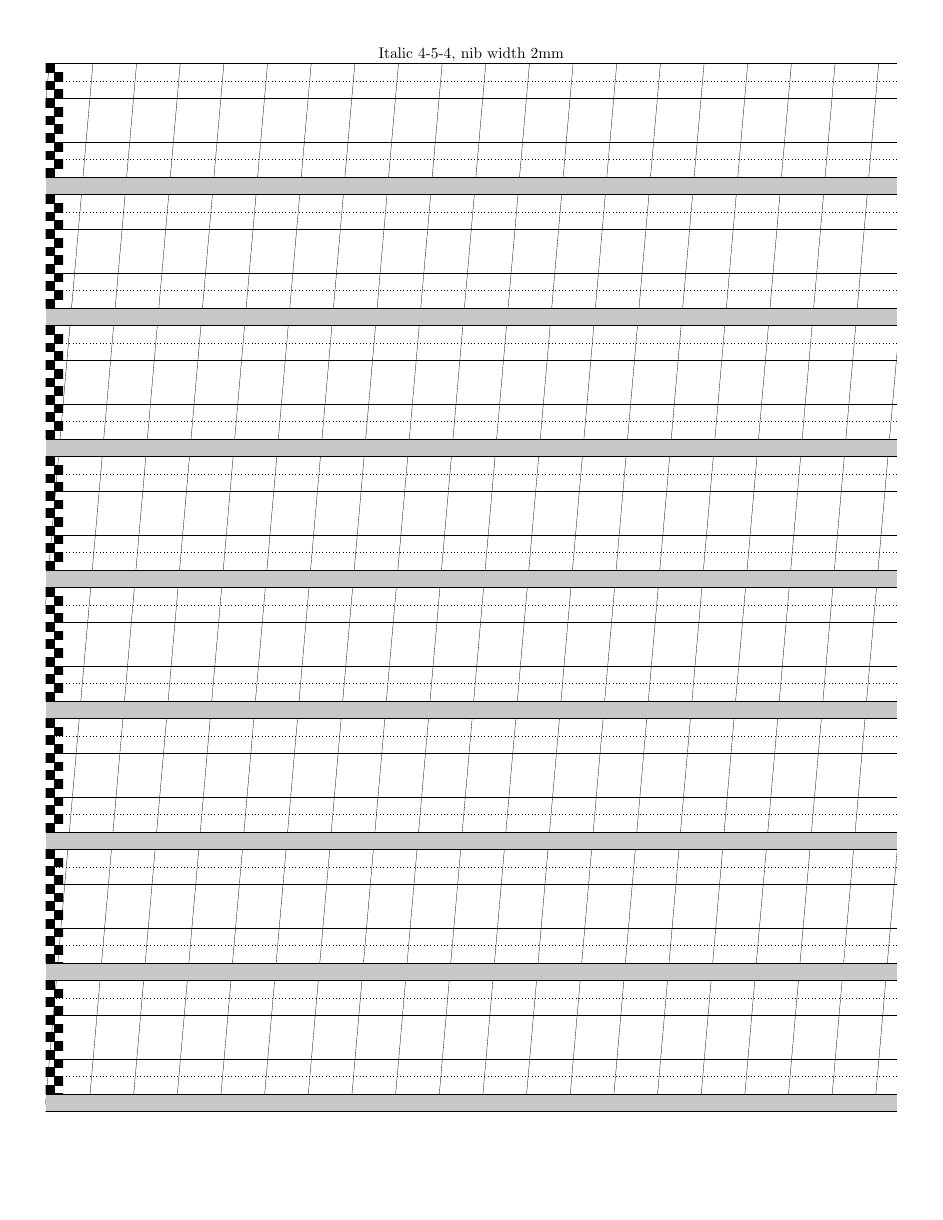
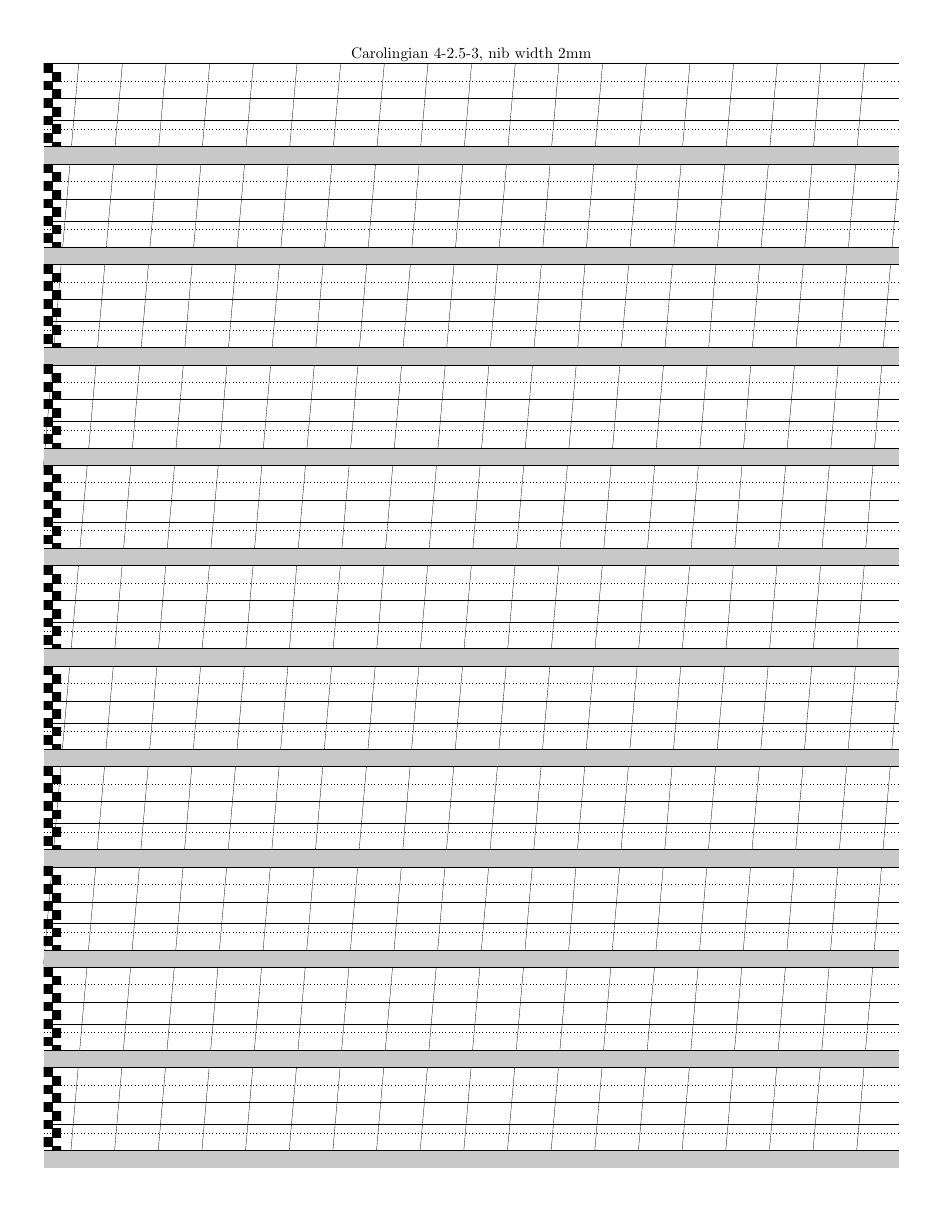
Before and after one commit to svery/Calligraphy-Guidelines, a LaTeX document (main.tex): the whole page. Compiled offline with pdfLaTeX.

Commit message:
Update main.tex

```diff
--- a/main.tex
+++ b/main.tex
@@ -18,16 +19,13 @@
 
 
 % input
-% haven't figured out how to adapt to different units without having to change a bunch of places yet, sorry
 \makeatletter
 \def\unit{mm} % unit for everything, supports mm, in, cm, pt, and probably other stuff
-\def\pagewidth{195} % width of guidelines section in unit, no wider than the paper
-\def\pagelength{250} % length of guidelines section in unit, no longer than the paper
 \def\nibwidthwithoutunit{2} % nib width in unit, for pointed pen just enter x-height and fill in proportions below, or put 1 in nibwidth and put the ascenders, etc in number of units below
 \def\nibwidth{\nibwidthwithoutunit \unit}
 \def\ascender{4} % ascender in nib widths
-\def\xheight{5} % x-height in nib widths
-\def\descender{4} % descender in nib widths
+\def\xheight{2.5} % x-height in nib widths
+\def\descender{3} % descender in nib widths
 \def\linespace{2} % space between lines in nib widths
 %
 % optional short ascender / descender
@@ -36,7 +34,7 @@
 \def\shortascender{2}
 \newboolean{ifshortdescender}
 \setboolean{ifshortdescender}{true} % change to false if not needed
-\def\shortdescender{2}
+\def\shortdescender{1}
 %
 % line weight, adjust for thicker / thinner lines
 \def\lineweight{0.2pt}
@@ -57,13 +55,21 @@
 \setboolean{ifslant}{true} % change to false if not needed
 \def\slant{85} % slant from horizontal. eg. spencerian would be 52 and italics would be in the 80s
 \def\slantfreq{10} % length between each slant line in unit (if you don't see slant lines it's probably because you used cm / in and didn't change this)
+%
+% converting units
+\def\convertunits#1#2{\strip@pt\dimexpr #2*65536/\number\dimexpr 1#1}
+\def\pagewidth{\convertunits{mm}{\textwidth}}
+\def\pagelength{\convertunits{mm}{\textheight}}
 \makeatother
 \begin{document}
 	% calculations, ignore--I just couldn't figure out how to do this within the \draw command
 	\FPeval{\ascx}{\ascender + \xheight}
 	\FPeval{\letterh}{\ascx+\descender}
 	\FPeval{\lineheight}{\letterh+\linespace}
-	\FPeval{\lines}{trunc(\pagelength/(\lineheight*\nibwidthwithoutunit):0)}
+	\FPeval{\lineheightinunits}{\lineheight * \nibwidthwithoutunit}
+	\FPadd{\pagewidth}{\pagewidth}{0}
+	\FPadd{\pagelength}{\pagelength}{0} % for some reason I need this or it says UPN stack empty
+	\FPeval{\lines}{trunc(\pagelength/ \lineheightinunits:0)}
 	\FPeval{\actuallength}{\lines * \lineheight * \nibwidthwithoutunit}
 	%
 	% short ascender / descender calculations
@@ -76,7 +82,7 @@
 	\ifthenelse{\boolean{ifslant}}{
 		\FPeval{\slantradians}{(\FPpi*\slant) / \pagewidth}
 		\FPeval{\slantbegin}{\pagelength / tan \slantradians}
-		\FPeval{\slantend}{(\slantbegin+\pagelength) / \slantfreq}
+		\FPeval{\slantend}{(\slantbegin+\pagewidth) / \slantfreq}
 		\FPeval{\slantlength}{(\pagelength^2+\pagewidth^2)^(1/2)}
 		}{}
 	%
@@ -85,7 +91,7 @@
 	\pagenumbering{gobble}
 	%
 	% title line
-	\centering Italic \ascender-\xheight-\descender, nib width \nibwidth \\
+	\centering Carolingian \ascender-\xheight-\descender, nib width \nibwidth \\
 	% insert whatever title you want, or delete this line if you want a clean page of guidelines
 	%
 	% actual plotting
```
Also changed, not shown: main.tex (1 more changed lines).
